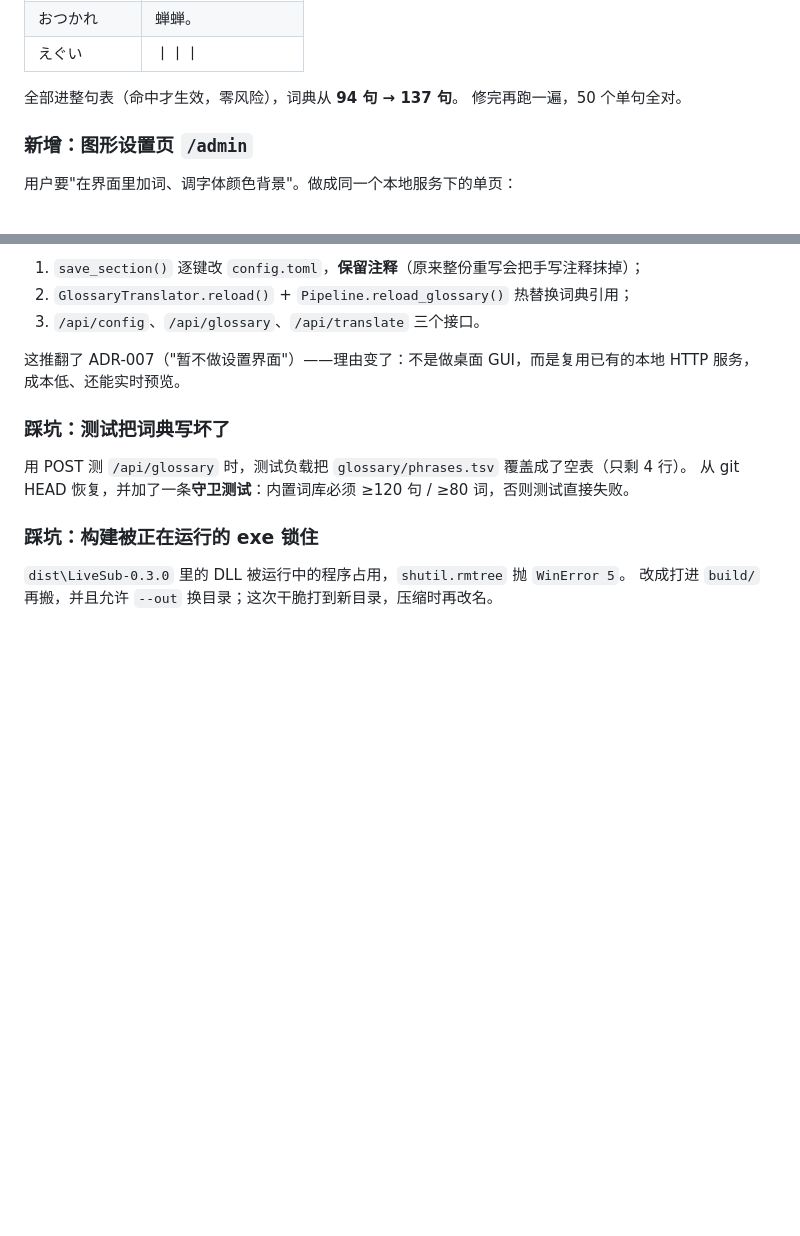
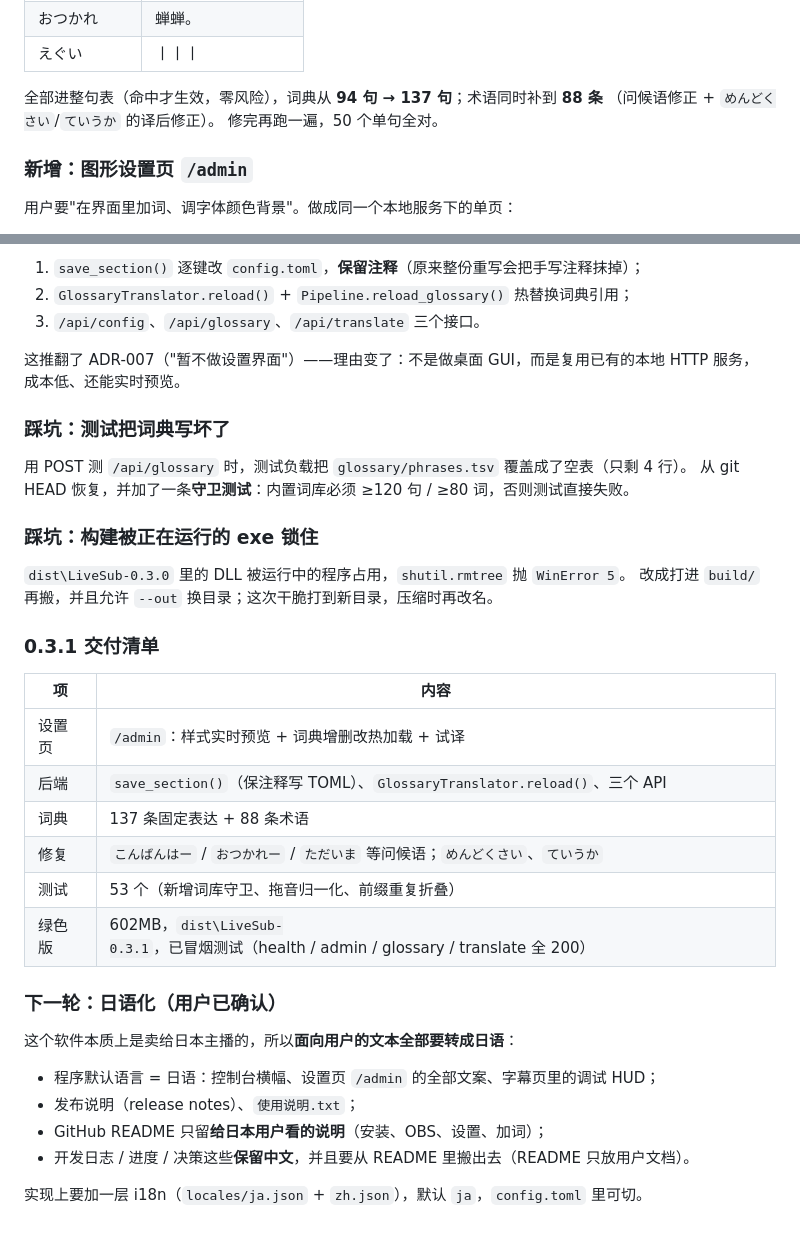
Before and after one commit to zgrg29/live_subtitle, a Markdown page: docs/DEVLOG.md, 2 parts joined by grey strips. GitHub-like rendering; blank space fills up the shorter version.

```diff
--- a/docs/DEVLOG.md
+++ b/docs/DEVLOG.md
@@ -521,7 +521,8 @@ dev 涨 0.04，holdout 涨 0.019——**这就是"名词类词条"的全部剩
 | おつかれ | 蝉蝉。 |
 | えぐい | 丨丨丨 |
 
-全部进整句表（命中才生效，零风险），词典从 **94 句 → 137 句**。
+全部进整句表（命中才生效，零风险），词典从 **94 句 → 137 句**；术语同时补到 **88 条**
+（问候语修正 + `めんどくさい`/`ていうか` 的译后修正）。
 修完再跑一遍，50 个单句全对。
 
 ### 新增：图形设置页 `/admin`
@@ -550,3 +551,25 @@ dev 涨 0.04，holdout 涨 0.019——**这就是"名词类词条"的全部剩
 
 `dist\LiveSub-0.3.0` 里的 DLL 被运行中的程序占用，`shutil.rmtree` 抛 `WinError 5`。
 改成打进 `build/` 再搬，并且允许 `--out` 换目录；这次干脆打到新目录，压缩时再改名。
+
+### 0.3.1 交付清单
+
+| 项 | 内容 |
+|---|---|
+| 设置页 | `/admin`：样式实时预览 + 词典增删改热加载 + 试译 |
+| 后端 | `save_section()`（保注释写 TOML）、`GlossaryTranslator.reload()`、三个 API |
+| 词典 | 137 条固定表达 + 88 条术语 |
+| 修复 | `こんばんはー` / `おつかれー` / `ただいま` 等问候语；`めんどくさい`、`ていうか` |
+| 测试 | 53 个（新增词库守卫、拖音归一化、前缀重复折叠） |
+| 绿色版 | 602MB，`dist\LiveSub-0.3.1`，已冒烟测试（health / admin / glossary / translate 全 200） |
+
+### 下一轮：日语化（用户已确认）
+
+这个软件本质上是卖给日本主播的，所以**面向用户的文本全部要转成日语**：
+
+- 程序默认语言 = 日语：控制台横幅、设置页 `/admin` 的全部文案、字幕页里的调试 HUD；
+- 发布说明（release notes）、`使用说明.txt`；
+- GitHub README 只留**给日本用户看的说明**（安装、OBS、设置、加词）；
+- 开发日志 / 进度 / 决策这些**保留中文**，并且要从 README 里搬出去（README 只放用户文档）。
+
+实现上要加一层 i18n（`locales/ja.json` + `zh.json`），默认 `ja`，`config.toml` 里可切。
```
Also changed, not shown: HANDOFF.md (+23 -14 lines), README.md (+13 -7 lines).
